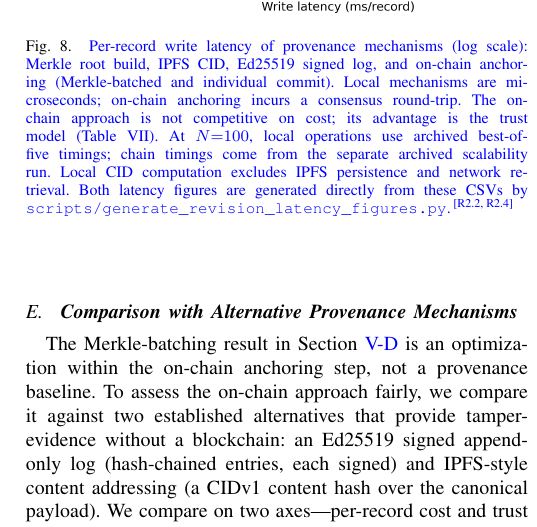
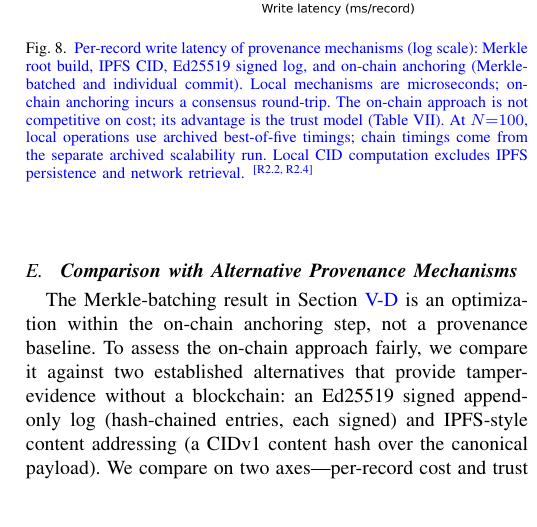
Before and after one commit to xaviwho/PureProt, a LaTeX paper (paper/revision.tex): part of one column of page 12 of 18, cut so that both start at the same text, the shorter picture padded with empty space. Compiled offline with pdfLaTeX; a missing font is replaced by an installed copy or a similar font; a LaTeX package or settings file that is missing is left out.

Commit message:
Compiled 2026-10-17 08:29 UTC

```diff
--- a/paper/revision.tex
+++ b/paper/revision.tex
@@ -1464,9 +1464,7 @@ is not competitive on cost; its advantage is the trust model
 (Table~\ref{tab:trustmatrix}). At $N{=}100$, local operations
 use archived best-of-five timings; chain timings come from the
 separate archived scalability run. Local CID computation excludes
-IPFS persistence and network retrieval. Both latency figures are
-generated directly from these CSVs by
-\texttt{scripts/generate\_revision\_latency\_figures.py}.}}
+IPFS persistence and network retrieval. }}
 \label{fig:provcost}
 \end{figure}
 
```
